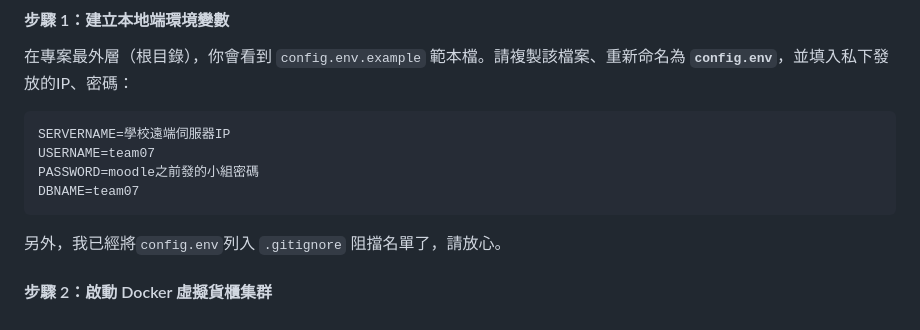
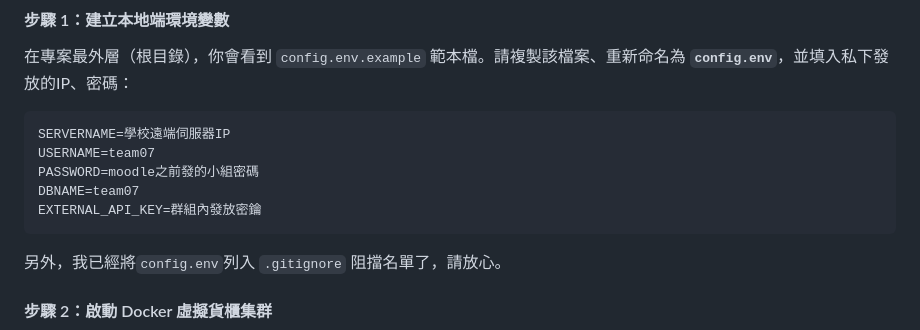
Before and after one commit to face77101/SCP-DBMS, a Markdown page: README.md, the part around the change. Drawn GitHub-style.

````diff
--- a/README.md
+++ b/README.md
@@ -39,6 +39,7 @@ SERVERNAME=學校遠端伺服器IP
 USERNAME=team07
 PASSWORD=moodle之前發的小組密碼
 DBNAME=team07
+EXTERNAL_API_KEY=群組內發放密鑰
 ```
  另外，我已經將`config.env`列入 `.gitignore` 阻擋名單了，請放心。
 
````
